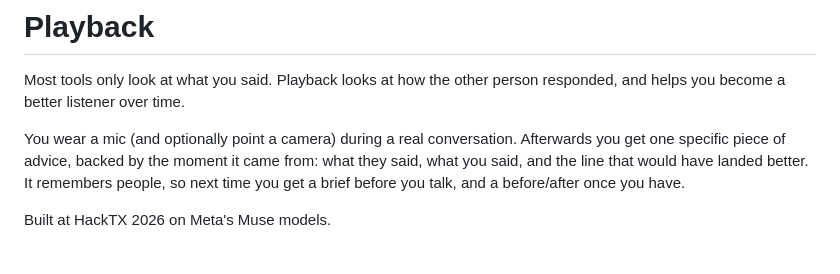
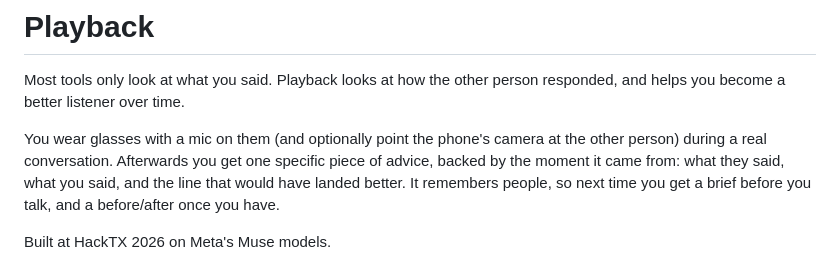
Before and after one commit to shinali-shah/invision, a Markdown page: README.md, the part around the change. GitHub-like rendering.

Commit message:
docs: the mic is on the glasses

```diff
--- a/README.md
+++ b/README.md
@@ -3,7 +3,7 @@
 Most tools only look at what you said. Playback looks at how the other person responded, and helps you
 become a better listener over time.
 
-You wear a mic (and optionally point a camera) during a real conversation. Afterwards you get one specific piece
+You wear glasses with a mic on them (and optionally point the phone's camera at the other person) during a real conversation. Afterwards you get one specific piece
 of advice, backed by the moment it came from: what they said, what you said, and the line that would have landed
 better. It remembers people, so next time you get a brief before you talk, and a before/after once you have.
 
```
